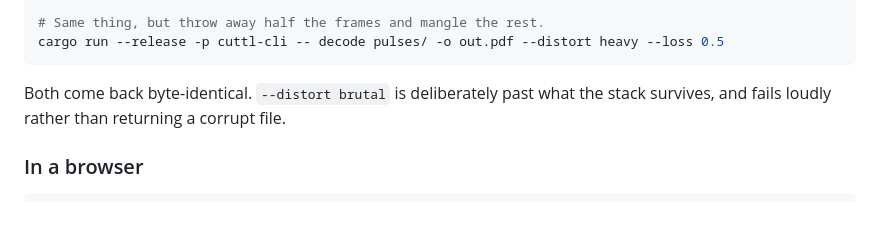
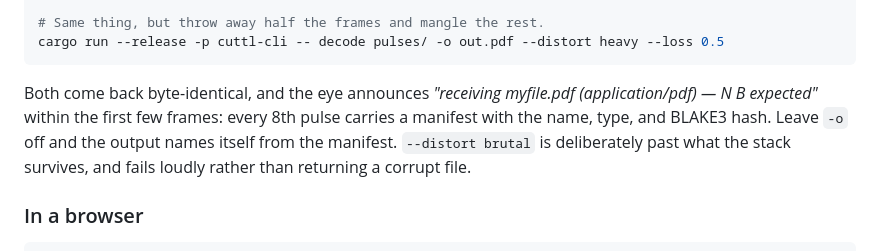
Before and after one commit to emdiple/cuttldrop, a Markdown page: README.md, the part around one of its changes. Rendered like a GitHub page; blank space fills up the shorter version.

````diff
--- a/README.md
+++ b/README.md
@@ -43,7 +44,10 @@ cmp myfile.pdf out.pdf
 cargo run --release -p cuttl-cli -- decode pulses/ -o out.pdf --distort heavy --loss 0.5
 ```
 
-Both come back byte-identical. `--distort brutal` is deliberately past what the stack
+Both come back byte-identical, and the eye announces *"receiving myfile.pdf
+(application/pdf) — N B expected"* within the first few frames: every 8th pulse carries
+a manifest with the name, type, and BLAKE3 hash. Leave `-o` off and the output names
+itself from the manifest. `--distort brutal` is deliberately past what the stack
 survives, and fails loudly rather than returning a corrupt file.
 
 ### In a browser
````
Also changed, not shown: other parts of README.md (+16 -9 lines), CLAUDE.md (+17 -6 lines), DESIGN.md (+24 -9 lines).
